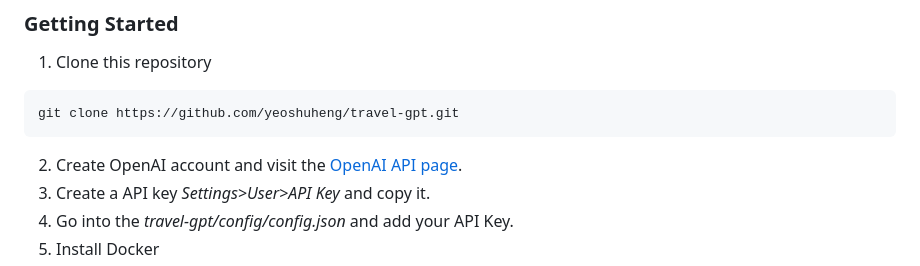
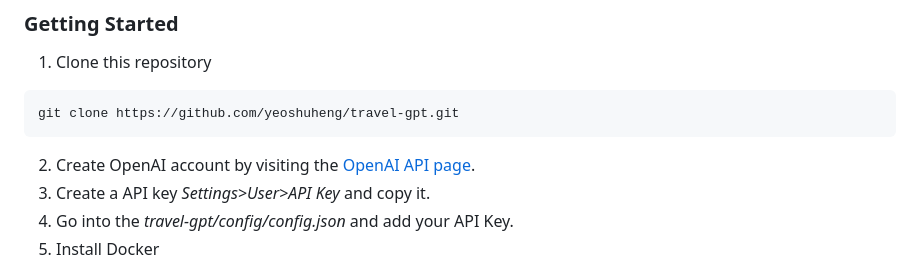
Before and after one commit to yeoshuheng/travel-gpt, a Markdown page: README.md, the part around the change. Rendered like a GitHub page.

Commit message:
docs: fixed typos

````diff
--- a/README.md
+++ b/README.md
@@ -46,7 +46,7 @@ With that, we have decided to leverage on the growing trend of free to use LLMs
 ```bash
 git clone https://github.com/yeoshuheng/travel-gpt.git
 ```
-2. Create OpenAI account and visit the [OpenAI API page](https://platform.openai.com/overview).
+2. Create OpenAI account by visiting the [OpenAI API page](https://platform.openai.com/overview).
 3. Create a API key *Settings>User>API Key* and copy it.
 4. Go into the *travel-gpt/config/config.json* and add your API Key.
 5. Install Docker
````
